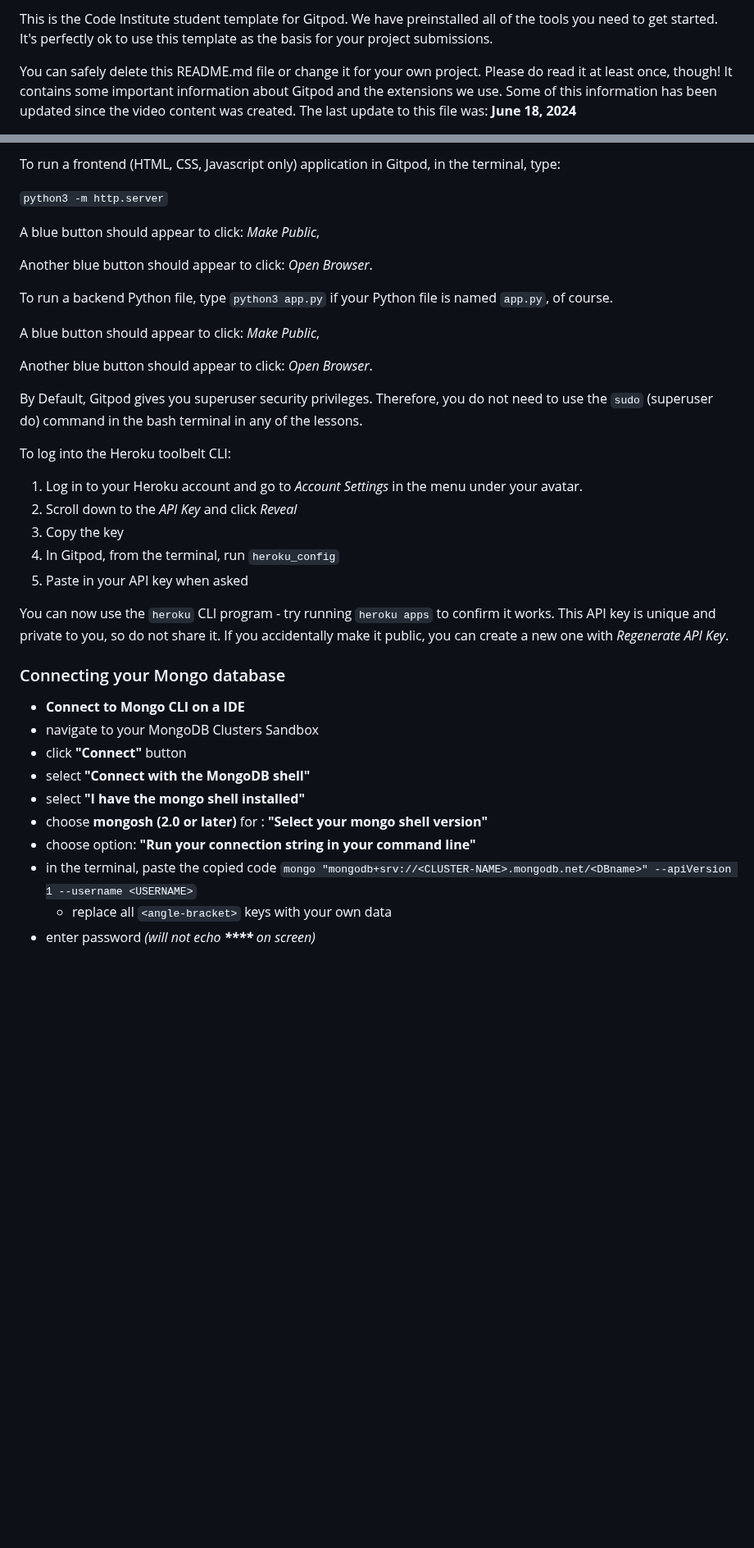
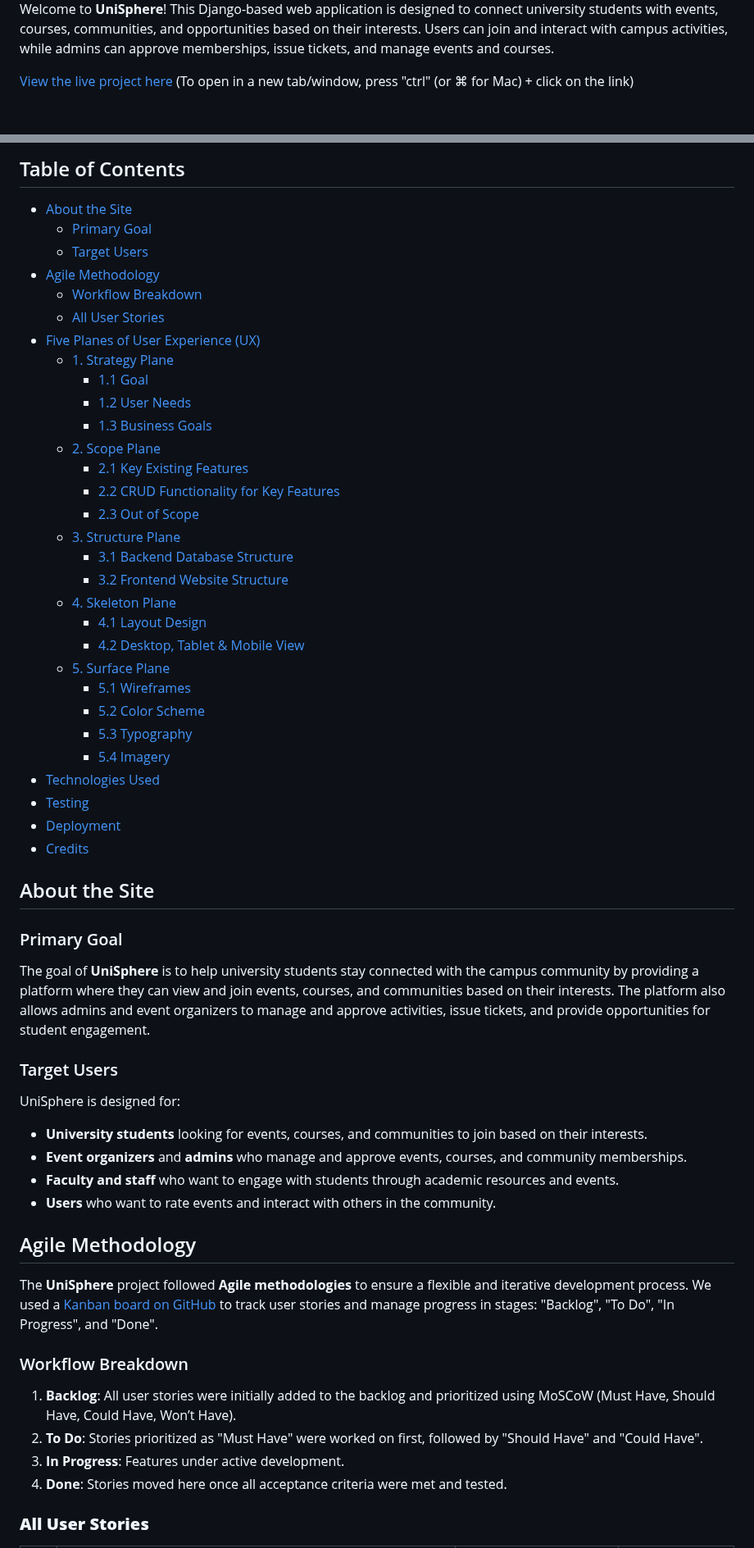
Before and after one commit to waiyiwong/Hackathon_UniSphere, a Markdown page: README.md, 2 parts joined by grey strips. Shown at 82% size. GitHub-like rendering; blank space fills up the shorter version.

```diff
--- a/README.md
+++ b/README.md
@@ -4,5 +4,6 @@ Welcome Joe Thewlis, crystal johnson, Cristian Taheri,
 
-This is the Code Institute student template for Gitpod. We have preinstalled all of the tools you need to get started. It's perfectly ok to use this template as the basis for your project submissions.
+Welcome to **UniSphere**! This Django-based web application is designed to connect university students with events, courses, communities, and opportunities based on their interests. Users can join and interact with campus activities, while admins can approve memberships, issue tickets, and manage events and courses.
 
-You can safely delete this README.md file or change it for your own project. Please do read it at least once, though! It contains some important information about Gitpod and the extensions we use. Some of this information has been updated since the video content was created. The last update to this file was: **June 18, 2024**
+[View the live project here](https://your-uni-sphere-link.com/)
+(To open in a new tab/window, press "ctrl" (or ⌘ for Mac) + click on the link)
 
@@ -10,40 +11,62 @@ You can safely delete this README.md file or change it for your own project. Ple
 
-To run a frontend (HTML, CSS, Javascript only) application in Gitpod, in the terminal, type:
+## Table of Contents
 
-`python3 -m http.server`
+- [About the Site](#about-the-site)
+  - [Primary Goal](#primary-goal)
+  - [Target Users](#target-users)
+- [Agile Methodology](#agile-methodology)
+  - [Workflow Breakdown](#workflow-breakdown)
+  - [All User Stories](#all-user-stories)
+- [Five Planes of User Experience (UX)](#five-planes-of-ux)
+  - [1. Strategy Plane](#1-strategy-plane)
+    - [1.1 Goal](#11-goal)
+    - [1.2 User Needs](#12-user-needs)
+    - [1.3 Business Goals](#13-business-goals)
+  - [2. Scope Plane](#2-scope-plane)
+    - [2.1 Key Existing Features](#21-key-existing-features)
+    - [2.2 CRUD Functionality for Key Features](#22-crud-functionality-for-key-features)
+    - [2.3 Out of Scope](#23-out-of-scope)
+  - [3. Structure Plane](#3-structure-plane)
+    - [3.1 Backend Database Structure](#31-backend-database-structure)
+    - [3.2 Frontend Website Structure](#32-frontend-website-structure)
+  - [4. Skeleton Plane](#4-skeleton-plane)
+    - [4.1 Layout Design](#41-layout-design)
+    - [4.2 Desktop, Tablet & Mobile View](#42-desktop-tablet--mobile-view)
+  - [5. Surface Plane](#5-surface-plane)
+    - [5.1 Wireframes](#51-wireframes)
+    - [5.2 Color Scheme](#52-color-scheme)
+    - [5.3 Typography](#53-typography)
+    - [5.4 Imagery](#54-imagery)
+- [Technologies Used](#technologies-used)
+- [Testing](#testing)
+- [Deployment](#deployment)
+- [Credits](#credits)
 
-A blue button should appear to click: _Make Public_,
+## About the Site
 
-Another blue button should appear to click: _Open Browser_.
+### Primary Goal
 
-To run a backend Python file, type `python3 app.py` if your Python file is named `app.py`, of course.
+The goal of **UniSphere** is to help university students stay connected with the campus community by providing a platform where they can view and join events, courses, and communities based on their interests. The platform also allows admins and event organizers to manage and approve activities, issue tickets, and provide opportunities for student engagement.
 
-A blue button should appear to click: _Make Public_,
+### Target Users
 
-Another blue button should appear to click: _Open Browser_.
+UniSphere is designed for:
 
-By Default, Gitpod gives you superuser security privileges. Therefore, you do not need to use the `sudo` (superuser do) command in the bash terminal in any of the lessons.
+- **University students** looking for events, courses, and communities to join based on their interests.
+- **Event organizers** and **admins** who manage and approve events, courses, and community memberships.
+- **Faculty and staff** who want to engage with students through academic resources and events.
+- **Users** who want to rate events and interact with others in the community.
 
-To log into the Heroku toolbelt CLI:
+## Agile Methodology
 
-1. Log in to your Heroku account and go to *Account Settings* in the menu under your avatar.
-2. Scroll down to the *API Key* and click *Reveal*
-3. Copy the key
-4. In Gitpod, from the terminal, run `heroku_config`
-5. Paste in your API key when asked
+The **UniSphere** project followed **Agile methodologies** to ensure a flexible and iterative development process. We used a [Kanban board on GitHub](https://github.com/users/joeht112/projects/3/views/1) to track user stories and manage progress in stages: "Backlog", "To Do", "In Progress", and "Done".
 
-You can now use the `heroku` CLI program - try running `heroku apps` to confirm it works. This API key is unique and private to you, so do not share it. If you accidentally make it public, you can create a new one with _Regenerate API Key_.
+### Workflow Breakdown
 
-### Connecting your Mongo database
+1. **Backlog**: All user stories were initially added to the backlog and prioritized using MoSCoW (Must Have, Should Have, Could Have, Won’t Have).
+2. **To Do**: Stories prioritized as "Must Have" were worked on first, followed by "Should Have" and "Could Have".
+3. **In Progress**: Features under active development.
+4. **Done**: Stories moved here once all acceptance criteria were met and tested.
 
-- **Connect to Mongo CLI on a IDE**
-- navigate to your MongoDB Clusters Sandbox
-- click **"Connect"** button
-- select **"Connect with the MongoDB shell"**
-- select **"I have the mongo shell installed"**
-- choose **mongosh (2.0 or later)** for : **"Select your mongo shell version"**
-- choose option: **"Run your connection string in your command line"**
-- in the terminal, paste the copied code `mongo "mongodb+srv://<CLUSTER-NAME>.mongodb.net/<DBname>" --apiVersion 1 --username <USERNAME>`
-  - replace all `<angle-bracket>` keys with your own data
-- enter password _(will not echo **\*\*\*\*** on screen)_
+### **All User Stories**
 
```
Also changed, not shown: other parts of README.md (+110 -47 lines).
